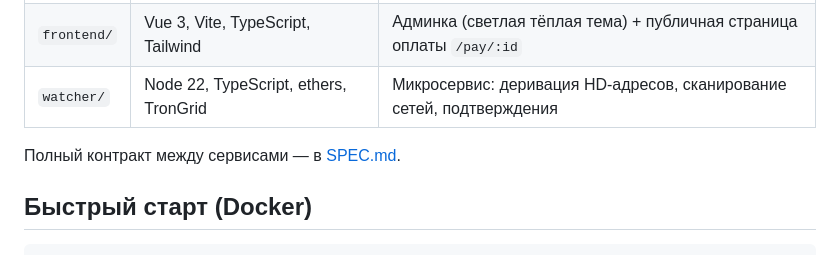
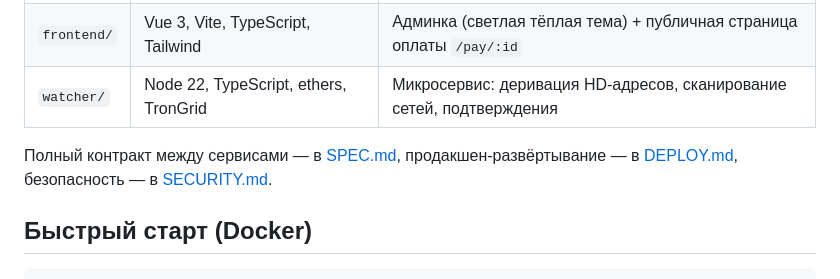
Before and after one commit to rudkik/cryptopay, a Markdown page: README.md, the part around the change. GitHub-like rendering.

Commit message:
DEPLOY.md: step-by-step production deployment guide
Co-Authored-By: Claude Fable 5.1 <noreply@anthropic.com>
Claude-Session: https://claude.ai/code/session_01LuSEAhJn3V4kFdW67qwASt

```diff
--- a/README.md
+++ b/README.md
@@ -10,7 +10,7 @@
 | `frontend/` | Vue 3, Vite, TypeScript, Tailwind      | Админка (светлая тёплая тема) + публичная страница оплаты `/pay/:id` |
 | `watcher/`  | Node 22, TypeScript, ethers, TronGrid  | Микросервис: деривация HD‑адресов, сканирование сетей, подтверждения |
 
-Полный контракт между сервисами — в [SPEC.md](SPEC.md).
+Полный контракт между сервисами — в [SPEC.md](SPEC.md), продакшен-развёртывание — в [DEPLOY.md](DEPLOY.md), безопасность — в [SECURITY.md](SECURITY.md).
 
 ## Быстрый старт (Docker)
 
```
Also changed, not shown: DEPLOY.md (added, +190 -0 lines).
